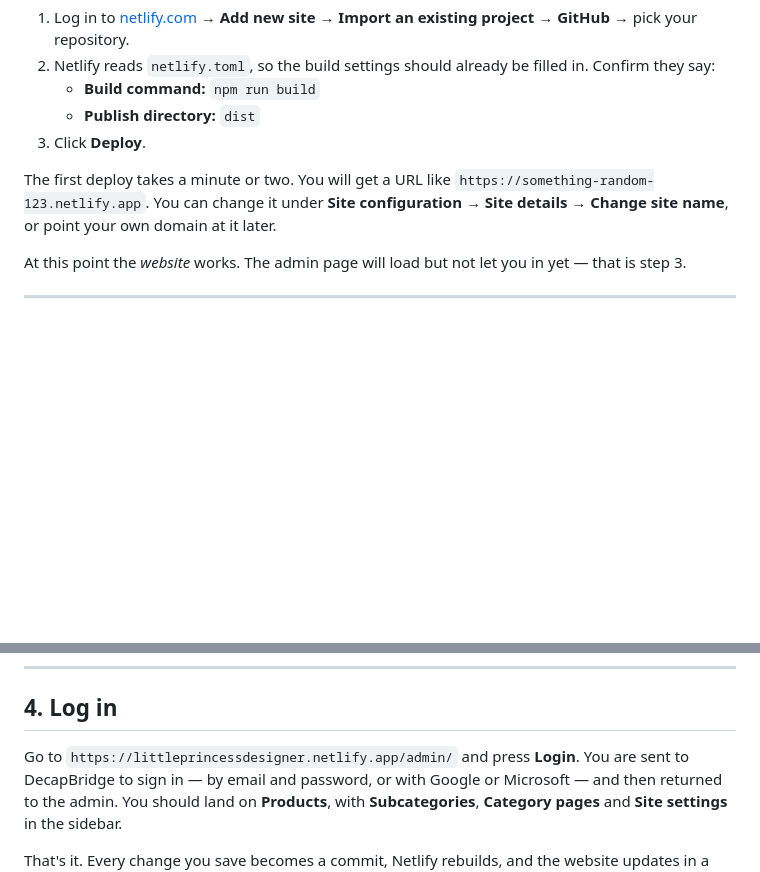
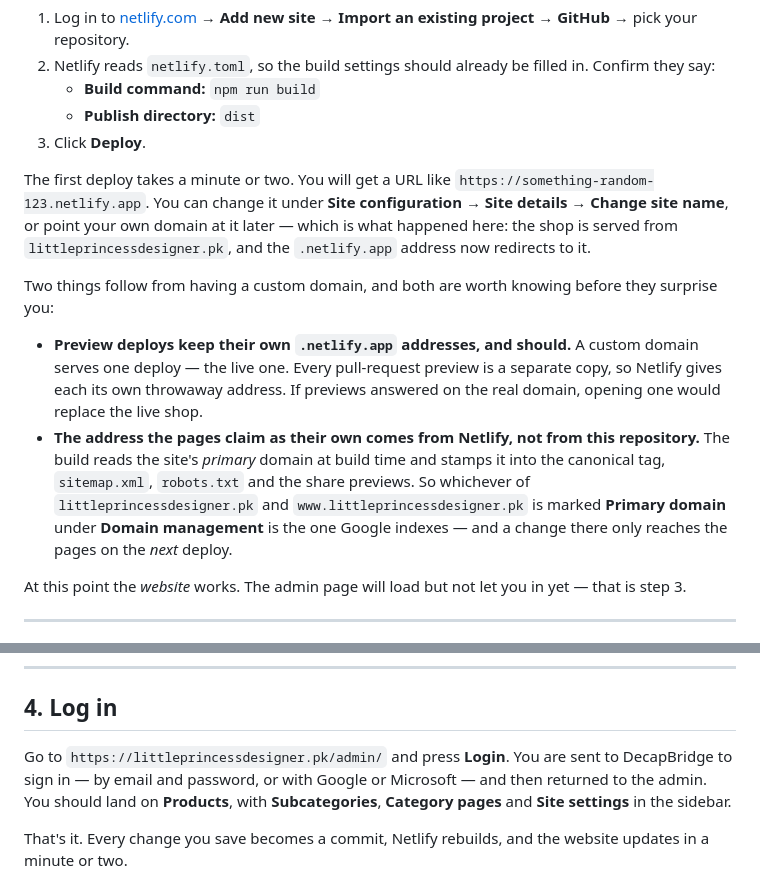
Before and after one commit to Somaz137/little-princess-designer2, a Markdown page: docs/CMS-SETUP.md, 2 parts joined by grey strips. Rendered like a GitHub page; blank space fills up the shorter version.

Commit message:
Point the docs at the custom domain, and explain what it does and does not change
The shop now answers on littleprincessdesigner.pk. The admin's "back to
site" link already followed (config.yml), but the two documents that tell
the next person where the site lives still named the .netlify.app address,
and would have sent them to test shares and log in at the old one.

Also writes down the two things about a custom domain that look like faults
and are not: preview deploys keep their own .netlify.app addresses, because
a custom domain serves the live deploy only; and the address the pages claim
as their own comes from Netlify's primary-domain setting at build time, not
from anything in this repository, so changing it only reaches the pages on
the next deploy.

Co-Authored-By: Claude Opus 5 <noreply@anthropic.com>
Claude-Session: https://claude.ai/code/session_01PGkU2CZbbcwkaRgo1zX9Rm

```diff
--- a/docs/CMS-SETUP.md
+++ b/docs/CMS-SETUP.md
@@ -41,7 +41,23 @@ Write down `YOUR-USERNAME/YOUR-REPO` — you need it twice below.
 The first deploy takes a minute or two. You will get a URL like
 `https://something-random-123.netlify.app`. You can change it under
 **Site configuration → Site details → Change site name**, or point your own
-domain at it later.
+domain at it later — which is what happened here: the shop is served from
+`littleprincessdesigner.pk`, and the `.netlify.app` address now redirects to it.
+
+Two things follow from having a custom domain, and both are worth knowing before
+they surprise you:
+
+- **Preview deploys keep their own `.netlify.app` addresses, and should.** A
+  custom domain serves one deploy — the live one. Every pull-request preview is
+  a separate copy, so Netlify gives each its own throwaway address. If previews
+  answered on the real domain, opening one would replace the live shop.
+- **The address the pages claim as their own comes from Netlify, not from this
+  repository.** The build reads the site's *primary* domain at build time and
+  stamps it into the canonical tag, `sitemap.xml`, `robots.txt` and the share
+  previews. So whichever of `littleprincessdesigner.pk` and
+  `www.littleprincessdesigner.pk` is marked **Primary domain** under
+  **Domain management** is the one Google indexes — and a change there only
+  reaches the pages on the *next* deploy.
 
 At this point the *website* works. The admin page will load but not let you in
 yet — that is step 3.
@@ -80,7 +96,7 @@ Two blocks in the config are optional but worth keeping:
 
 ## 4. Log in
 
-Go to `https://littleprincessdesigner.netlify.app/admin/` and press **Login**.
+Go to `https://littleprincessdesigner.pk/admin/` and press **Login**.
 You are sent to DecapBridge to sign in — by email and password, or with Google
 or Microsoft — and then returned to the admin. You should land on **Products**,
 with **Subcategories**, **Category pages** and **Site settings** in the sidebar.
```
Also changed, not shown: handoff.md (+7 -3 lines).
